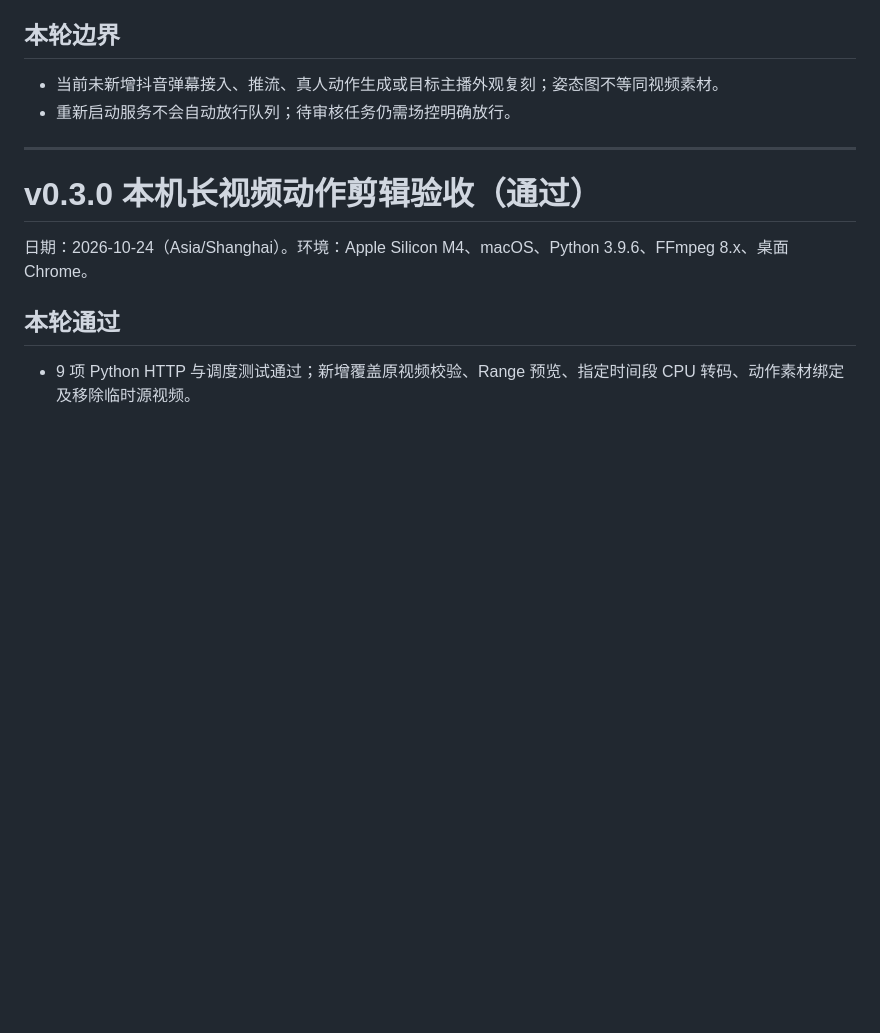
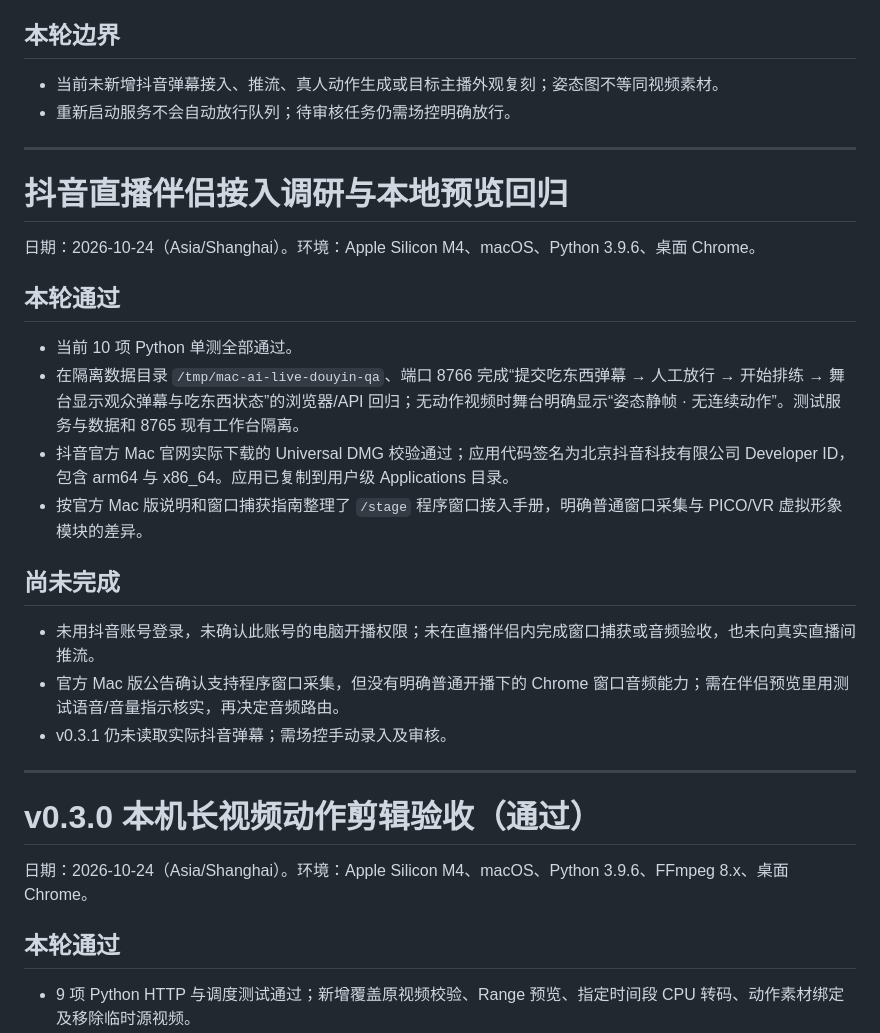
Before and after one commit to leeredstar/mac-ai-live, a Markdown page: docs/VALIDATION.md, the part around the change. Drawn GitHub-style; blank space fills up the shorter version.

```diff
--- a/docs/VALIDATION.md
+++ b/docs/VALIDATION.md
@@ -14,6 +14,25 @@
 
 - 当前未新增抖音弹幕接入、推流、真人动作生成或目标主播外观复刻；姿态图不等同视频素材。
 - 重新启动服务不会自动放行队列；待审核任务仍需场控明确放行。
+
+---
+
+# 抖音直播伴侣接入调研与本地预览回归
+
+日期：2026-10-24（Asia/Shanghai）。环境：Apple Silicon M4、macOS、Python 3.9.6、桌面 Chrome。
+
+## 本轮通过
+
+- 当前 10 项 Python 单测全部通过。
+- 在隔离数据目录 `/tmp/mac-ai-live-douyin-qa`、端口 8766 完成“提交吃东西弹幕 → 人工放行 → 开始排练 → 舞台显示观众弹幕与吃东西状态”的浏览器/API 回归；无动作视频时舞台明确显示“姿态静帧 · 无连续动作”。测试服务与数据和 8765 现有工作台隔离。
+- 抖音官方 Mac 官网实际下载的 Universal DMG 校验通过；应用代码签名为北京抖音科技有限公司 Developer ID，包含 arm64 与 x86_64。应用已复制到用户级 Applications 目录。
+- 按官方 Mac 版说明和窗口捕获指南整理了 `/stage` 程序窗口接入手册，明确普通窗口采集与 PICO/VR 虚拟形象模块的差异。
+
+## 尚未完成
+
+- 未用抖音账号登录，未确认此账号的电脑开播权限；未在直播伴侣内完成窗口捕获或音频验收，也未向真实直播间推流。
+- 官方 Mac 版公告确认支持程序窗口采集，但没有明确普通开播下的 Chrome 窗口音频能力；需在伴侣预览里用测试语音/音量指示核实，再决定音频路由。
+- v0.3.1 仍未读取实际抖音弹幕；需场控手动录入及审核。
 
 ---
 
```
Also changed, not shown: README.md (+3 -3 lines), docs/DOUYIN-LIVE.md (added, +26 -0 lines).
